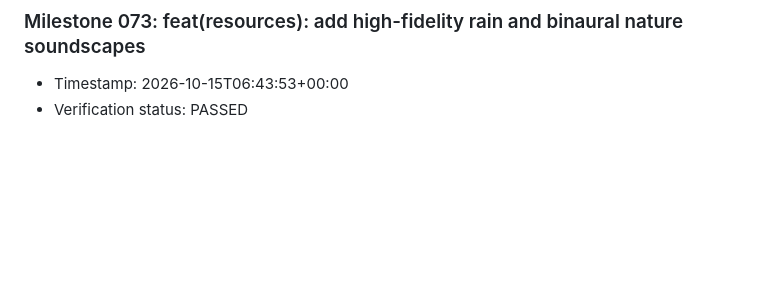
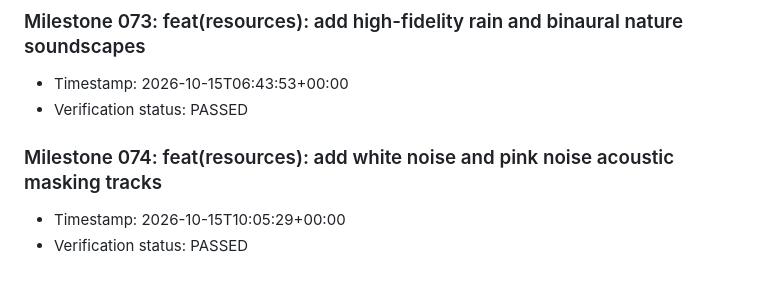
Before and after one commit to Nancy-nduta/neuroshift-mobile, a Markdown page: doc/milestones.md, the part around the change. Rendered like a GitHub page; blank space fills up the shorter version.

Commit message:
feat(resources): add white noise and pink noise acoustic masking tracks

```diff
--- a/doc/milestones.md
+++ b/doc/milestones.md
@@ -289,3 +289,7 @@
 ### Milestone 073: feat(resources): add high-fidelity rain and binaural nature soundscapes
 - Timestamp: 2026-10-15T06:43:53+00:00
 - Verification status: PASSED
+
+### Milestone 074: feat(resources): add white noise and pink noise acoustic masking tracks
+- Timestamp: 2026-10-15T10:05:29+00:00
+- Verification status: PASSED
```
